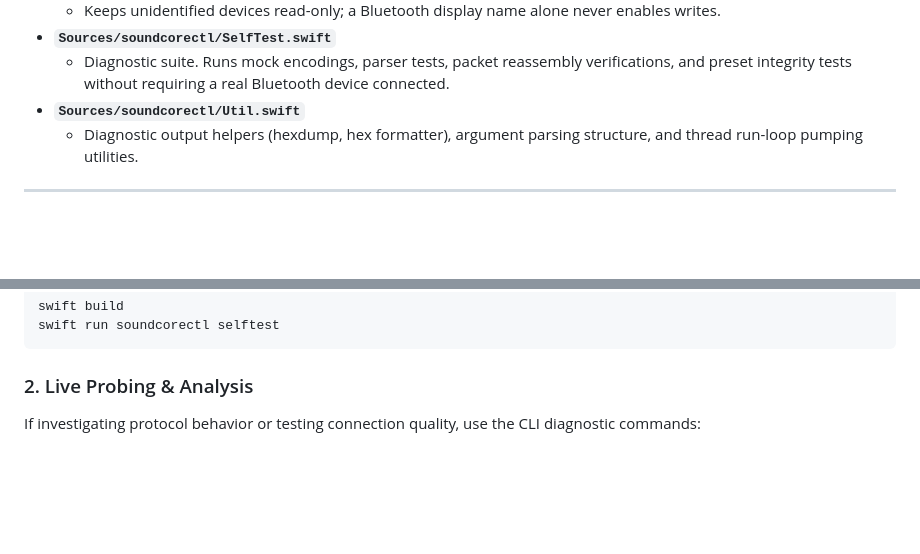
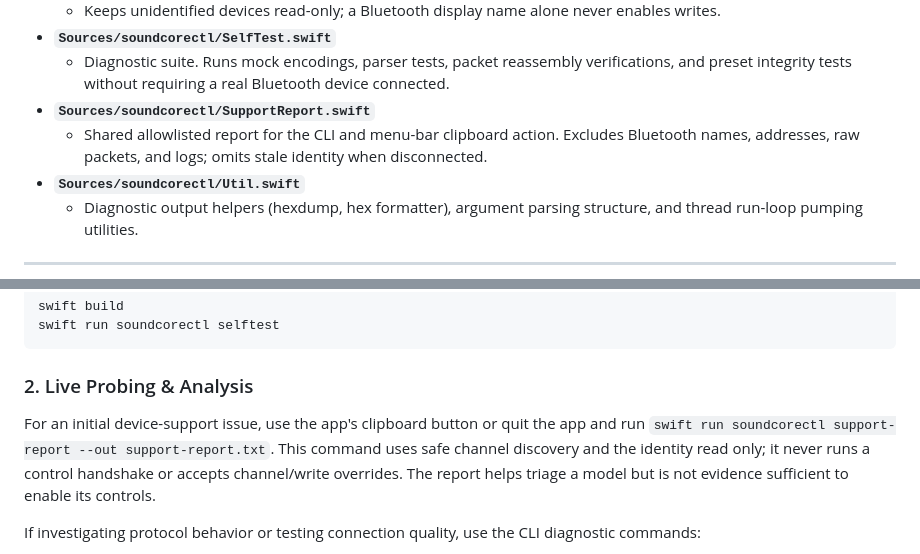
Before and after one commit to mervin008/soundcorebridge, a Markdown page: docs/DEVELOPMENT.md, 2 parts joined by grey strips. GitHub-like rendering; blank space fills up the shorter version.

````diff
--- a/docs/DEVELOPMENT.md
+++ b/docs/DEVELOPMENT.md
@@ -42,6 +42,8 @@ The project is split into a command-line interface (`soundcorectl`, alias `space
   - Keeps unidentified devices read-only; a Bluetooth display name alone never enables writes.
 - **`Sources/soundcorectl/SelfTest.swift`**
   - Diagnostic suite. Runs mock encodings, parser tests, packet reassembly verifications, and preset integrity tests without requiring a real Bluetooth device connected.
+- **`Sources/soundcorectl/SupportReport.swift`**
+  - Shared allowlisted report for the CLI and menu-bar clipboard action. Excludes Bluetooth names, addresses, raw packets, and logs; omits stale identity when disconnected.
 - **`Sources/soundcorectl/Util.swift`**
   - Diagnostic output helpers (hexdump, hex formatter), argument parsing structure, and thread run-loop pumping utilities.
 
@@ -127,6 +129,12 @@ swift run soundcorectl selftest
 ```
 
 ### 2. Live Probing & Analysis
+For an initial device-support issue, use the app's clipboard button or quit the
+app and run `swift run soundcorectl support-report --out support-report.txt`.
+This command uses safe channel discovery and the identity read only; it never
+runs a control handshake or accepts channel/write overrides. The report helps
+triage a model but is not evidence sufficient to enable its controls.
+
 If investigating protocol behavior or testing connection quality, use the CLI diagnostic commands:
 - **List Paired & SDP Records**: `swift run soundcorectl sdp`
 - **One-Shot State Probe**: `swift run soundcorectl probe --cmd 01:01`
````
Also changed, not shown: CONTRIBUTING.md (+11 -3 lines), README.md (+6 -2 lines), docs/img/panel-ambient.png, docs/img/panel-anc.png, docs/img/panel-normal.png, 6 other files.
